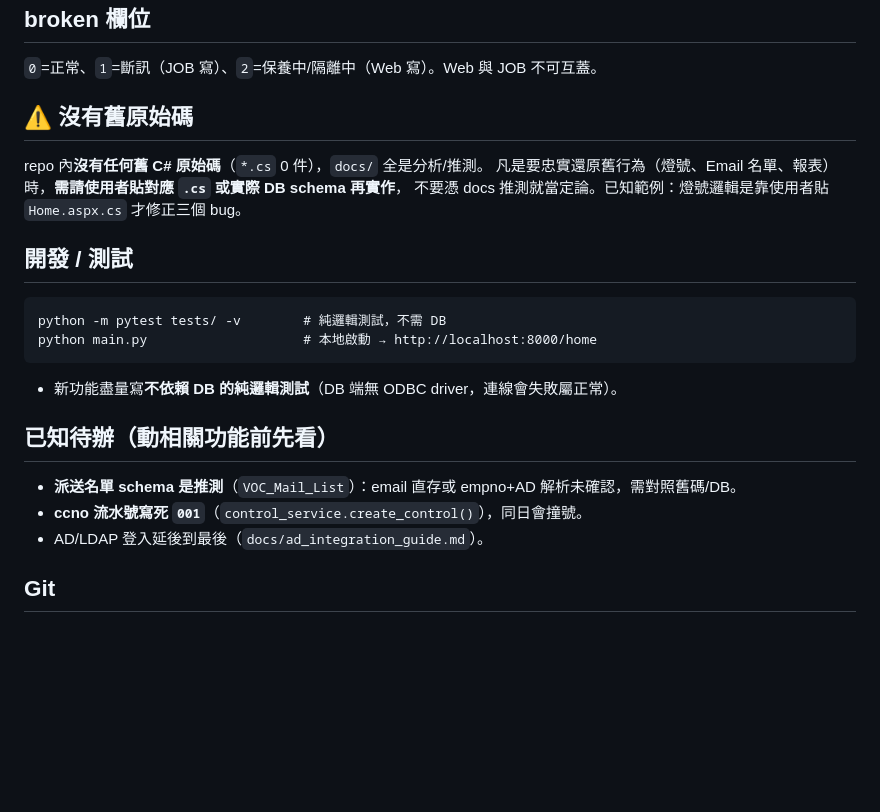
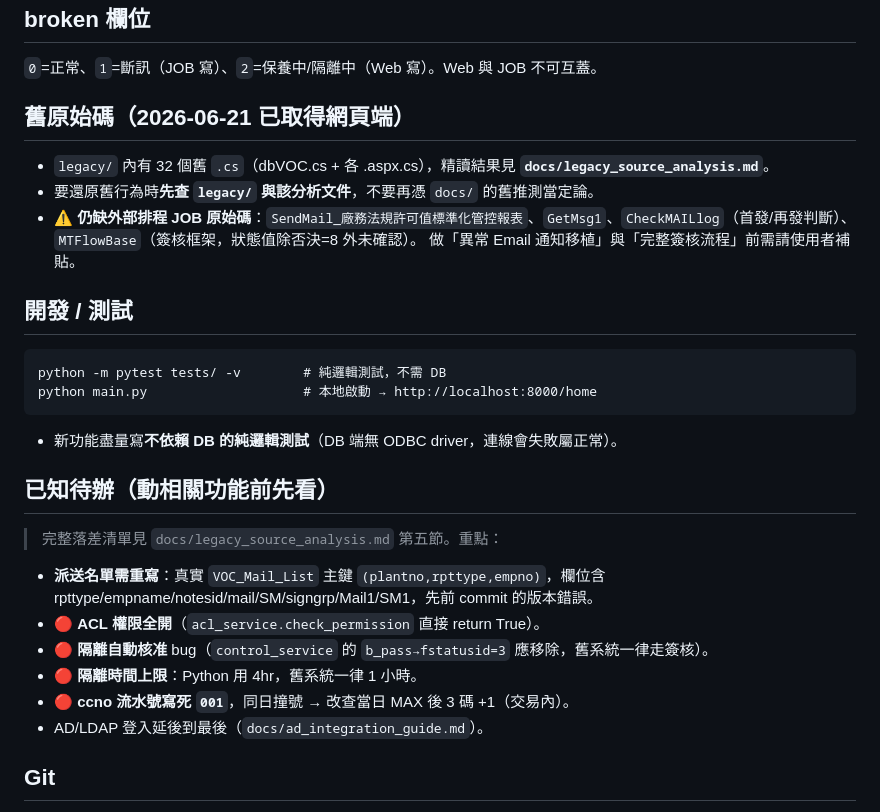
Before and after one commit to channian/VOC_Python_Rebuild, a Markdown page: CLAUDE.md, the part around the change. Rendered like a GitHub page; blank space fills up the shorter version.

````diff
--- a/CLAUDE.md
+++ b/CLAUDE.md
@@ -50,10 +50,11 @@ rvalue > recv（允收值）        → 'Y'（黃）
 ## broken 欄位
 `0`=正常、`1`=斷訊（JOB 寫）、`2`=保養中/隔離中（Web 寫）。Web 與 JOB 不可互蓋。
 
-## ⚠️ 沒有舊原始碼
-repo 內**沒有任何舊 C# 原始碼**（`*.cs` 0 件），`docs/` 全是分析/推測。
-凡是要忠實還原舊行為（燈號、Email 名單、報表）時，**需請使用者貼對應 `.cs` 或實際 DB schema 再實作**，
-不要憑 docs 推測就當定論。已知範例：燈號邏輯是靠使用者貼 `Home.aspx.cs` 才修正三個 bug。
+## 舊原始碼（2026-06-21 已取得網頁端）
+- `legacy/` 內有 32 個舊 `.cs`（dbVOC.cs + 各 .aspx.cs），精讀結果見 **`docs/legacy_source_analysis.md`**。
+- 要還原舊行為時**先查 `legacy/` 與該分析文件**，不要再憑 `docs/` 的舊推測當定論。
+- ⚠️ **仍缺外部排程 JOB 原始碼**：`SendMail_廠務法規許可值標準化管控報表`、`GetMsg1`、`CheckMAILlog`（首發/再發判斷）、`MTFlowBase`（簽核框架，狀態值除否決=8 外未確認）。
+  做「異常 Email 通知移植」與「完整簽核流程」前需請使用者補貼。
 
 ## 開發 / 測試
 ```
@@ -63,8 +64,12 @@ python main.py                    # 本地啟動 → http://localhost:8000/home
 - 新功能盡量寫**不依賴 DB 的純邏輯測試**（DB 端無 ODBC driver，連線會失敗屬正常）。
 
 ## 已知待辦（動相關功能前先看）
-- **派送名單 schema 是推測**（`VOC_Mail_List`）：email 直存或 empno+AD 解析未確認，需對照舊碼/DB。
-- **ccno 流水號寫死 `001`**（`control_service.create_control()`），同日會撞號。
+> 完整落差清單見 `docs/legacy_source_analysis.md` 第五節。重點：
+- **派送名單需重寫**：真實 `VOC_Mail_List` 主鍵 `(plantno,rpttype,empno)`，欄位含 rpttype/empname/notesid/mail/SM/signgrp/Mail1/SM1，先前 commit 的版本錯誤。
+- 🔴 **ACL 權限全開**（`acl_service.check_permission` 直接 return True）。
+- 🔴 **隔離自動核准** bug（`control_service` 的 `b_pass→fstatusid=3` 應移除，舊系統一律走簽核）。
+- 🔴 **隔離時間上限**：Python 用 4hr，舊系統一律 1 小時。
+- 🔴 **ccno 流水號寫死 `001`**，同日撞號 → 改查當日 MAX 後 3 碼 +1（交易內）。
 - AD/LDAP 登入延後到最後（`docs/ad_integration_guide.md`）。
 
 ## Git
````
Also changed, not shown: HANDOVER.md (+10 -3 lines), docs/legacy_source_analysis.md (added, +147 -0 lines).
